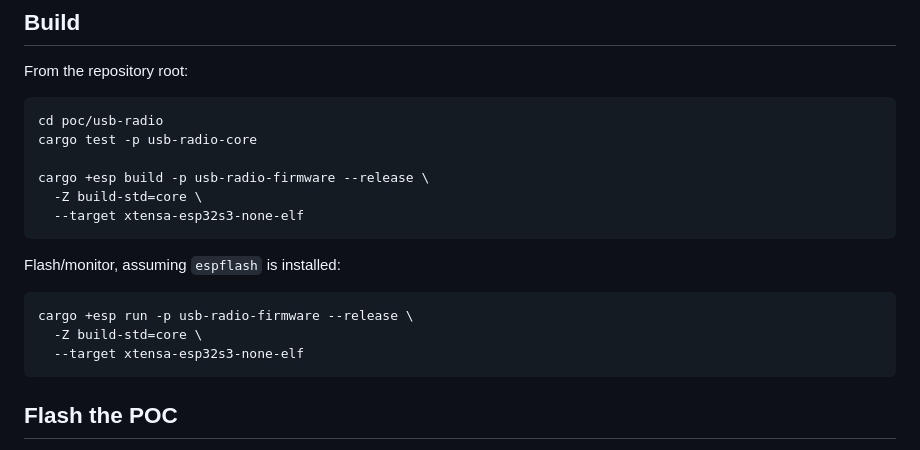
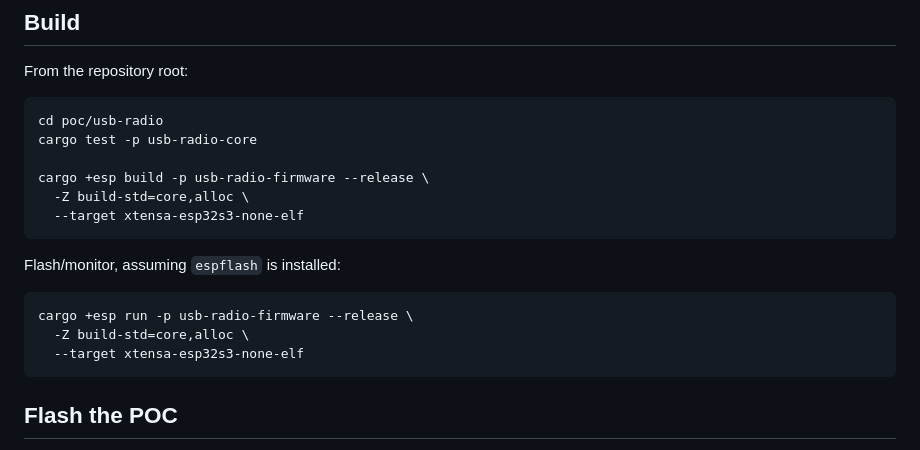
Before and after one commit to iobewi/streambewi, a Markdown page: README.md, the part around the change. GitHub-like rendering.

Commit message:
poc: build P2 with alloc support

````diff
--- a/README.md
+++ b/README.md
@@ -79,7 +79,7 @@ cd poc/usb-radio
 cargo test -p usb-radio-core
 
 cargo +esp build -p usb-radio-firmware --release \
-  -Z build-std=core \
+  -Z build-std=core,alloc \
   --target xtensa-esp32s3-none-elf
 ```
 
@@ -87,7 +87,7 @@ Flash/monitor, assuming `espflash` is installed:
 
 ```sh
 cargo +esp run -p usb-radio-firmware --release \
-  -Z build-std=core \
+  -Z build-std=core,alloc \
   --target xtensa-esp32s3-none-elf
 ```
 
````
